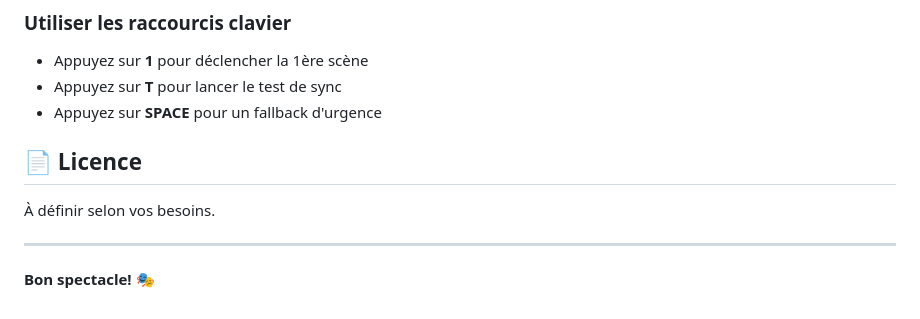
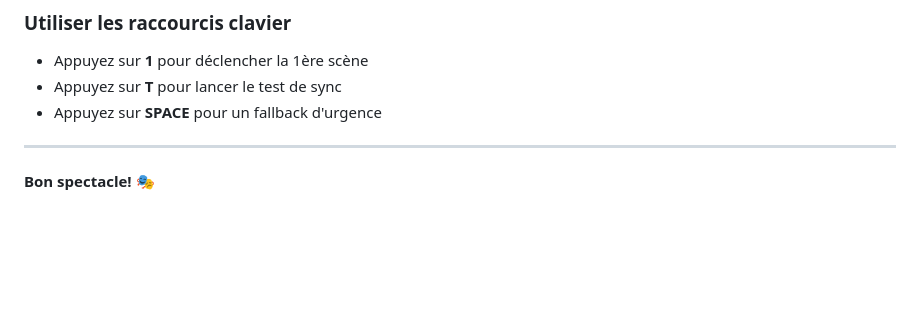
Before and after one commit to ayoxdev/iPad-Show-Control, a Markdown page: README.md, the part around the change. Drawn GitHub-style; blank space fills up the shorter version.

Commit message:
Remove license section from README
Removed license section from README.

```diff
--- a/README.md
+++ b/README.md
@@ -559,10 +559,6 @@ Pour des questions ou bugs, consultez:
 - Appuyez sur **T** pour lancer le test de sync
 - Appuyez sur **SPACE** pour un fallback d'urgence
 
-## 📄 Licence
-
-À définir selon vos besoins.
-
 ---
 
 **Bon spectacle! 🎭**
```
